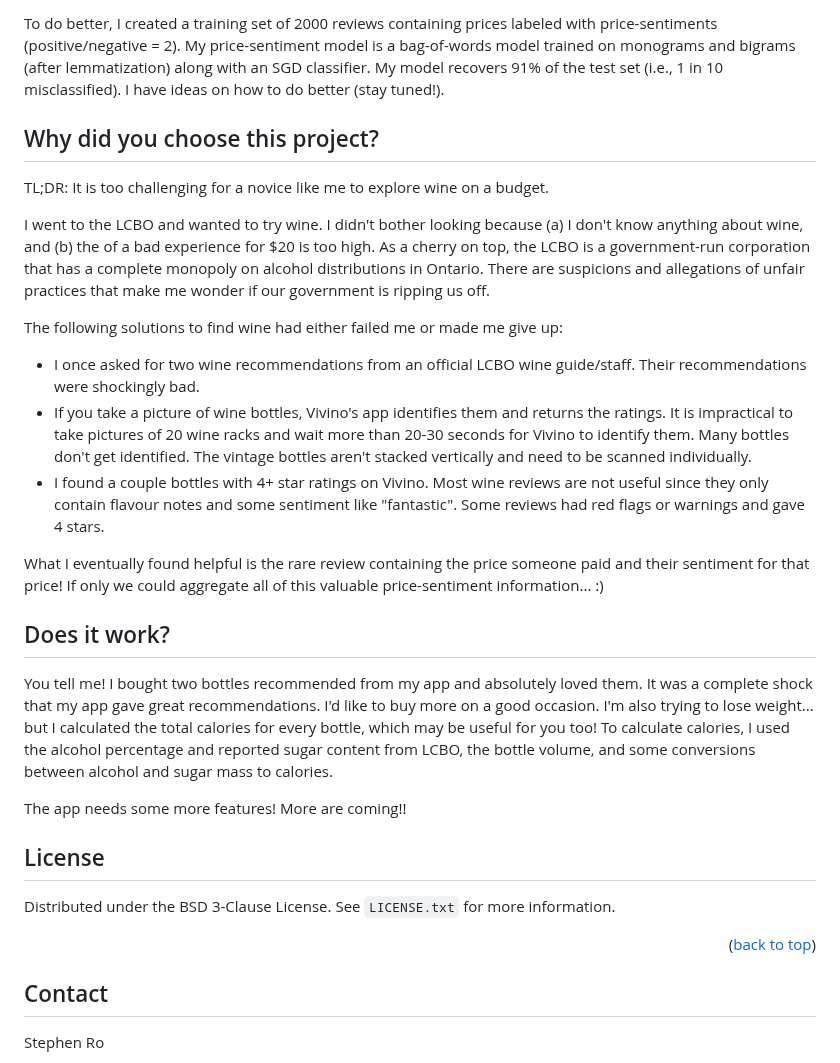
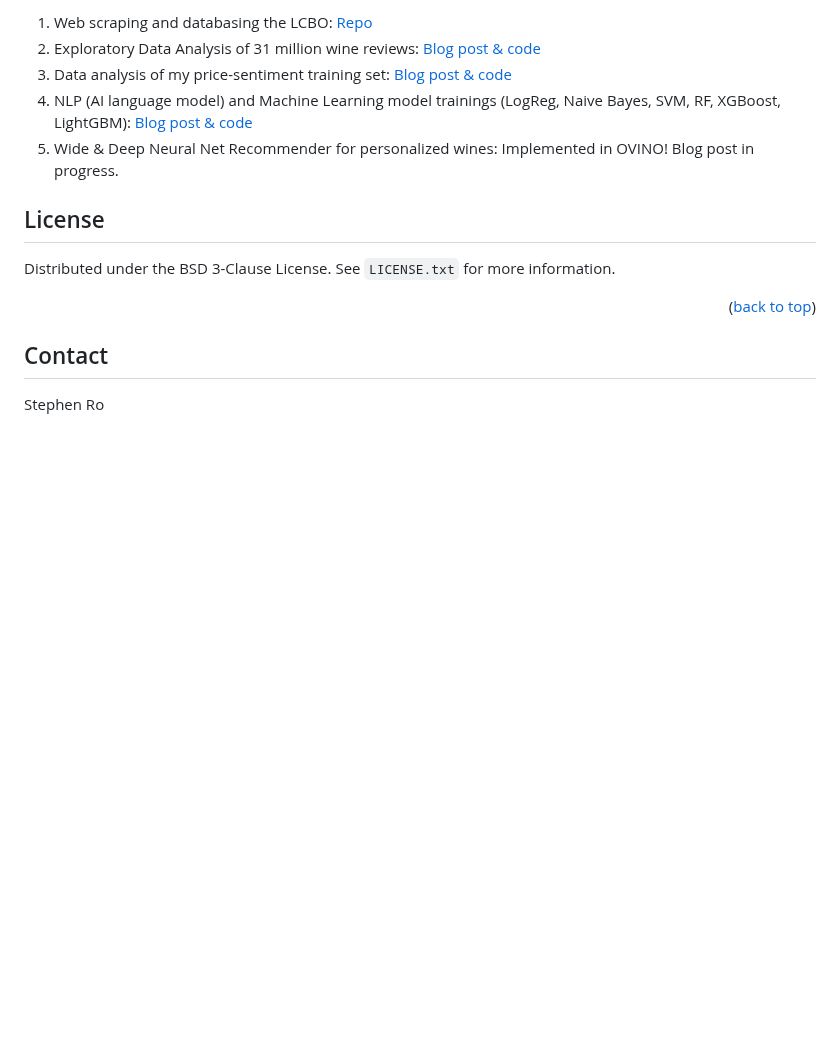
Before and after one commit to royourboat/ovino, a Markdown page: README.md, the part around one of its changes. Drawn GitHub-style; blank space fills up the shorter version.

```diff
--- a/README.md
+++ b/README.md
@@ -82,25 +54,8 @@ Typically, a sentiment model (e.g., sentiment of Yelp reviews) is created by cla
-To do better, I created a training set of 2000 reviews containing prices labeled with price-sentiments (positive/negative = 2). My price-sentiment model is a bag-of-words model trained on monograms and bigrams (after lemmatization) along with an SGD classifier. My model recovers 91% of the test set (i.e., 1 in 10 misclassified). I have ideas on how to do better (stay tuned!).
-
-
-## Why did you choose this project?
-
-TL;DR: It is too challenging for a novice like me to explore wine on a budget.
-
-I went to the LCBO and wanted to try wine. I didn't bother looking because (a) I don't know anything about wine, and (b) the of a bad experience for $20 is too high. As a cherry on top, the LCBO is a government-run corporation that has a complete monopoly on alcohol distributions in Ontario. There are suspicions and allegations of unfair practices that make me wonder if our government is ripping us off.
-
-The following solutions to find wine had either failed me or made me give up:
-* I once asked for two wine recommendations from an official LCBO wine guide/staff. Their recommendations were shockingly bad.
-* If you take a picture of wine bottles, Vivino's app identifies them and returns the ratings. It is impractical to take pictures of 20 wine racks and wait more than 20-30 seconds for Vivino to identify them. Many bottles don't get identified. The vintage bottles aren't stacked vertically and need to be scanned individually.
-* I found a couple bottles with 4+ star ratings on Vivino. Most wine reviews are not useful since they only contain flavour notes and some sentiment like "fantastic". Some reviews had red flags or warnings and gave 4 stars.
-
-What I eventually found helpful is the rare review containing the price someone paid and their sentiment for that price! If only we could aggregate all of this valuable price-sentiment information... :)
-
-## Does it work?
-
-You tell me! I bought two bottles recommended from my app and absolutely loved them. It was a complete shock that my app gave great recommendations. I'd like to buy more on a good occasion. I'm also trying to lose weight... but I calculated the total calories for every bottle, which may be useful for you too! To calculate calories, I used the alcohol percentage and reported sugar content from LCBO, the bottle volume, and some conversions between alcohol and sugar mass to calories.
-
-The app needs some more features! More are coming!!
-
+1. Web scraping and databasing the LCBO: [Repo](https://github.com/royourboat/lcbo-web-scraper)
+2. Exploratory Data Analysis of 31 million wine reviews: [Blog post & code](https://royourboat.github.io/posts/2023-07-06-vivino-part1/)
+3. Data analysis of my price-sentiment training set: [Blog post & code](https://royourboat.github.io/posts/2023-07-10-price-sentiment/)
+4. NLP (AI language model) and Machine Learning model trainings (LogReg, Naive Bayes, SVM, RF, XGBoost, LightGBM): [Blog post & code](https://royourboat.github.io/posts/2023-07-11-price-sentiment-2/)
+5. Wide & Deep Neural Net Recommender for personalized wines: Implemented in OVINO! Blog post in progress.
 
 
 
```
Also changed, not shown: other parts of README.md (+8 -36 lines).
